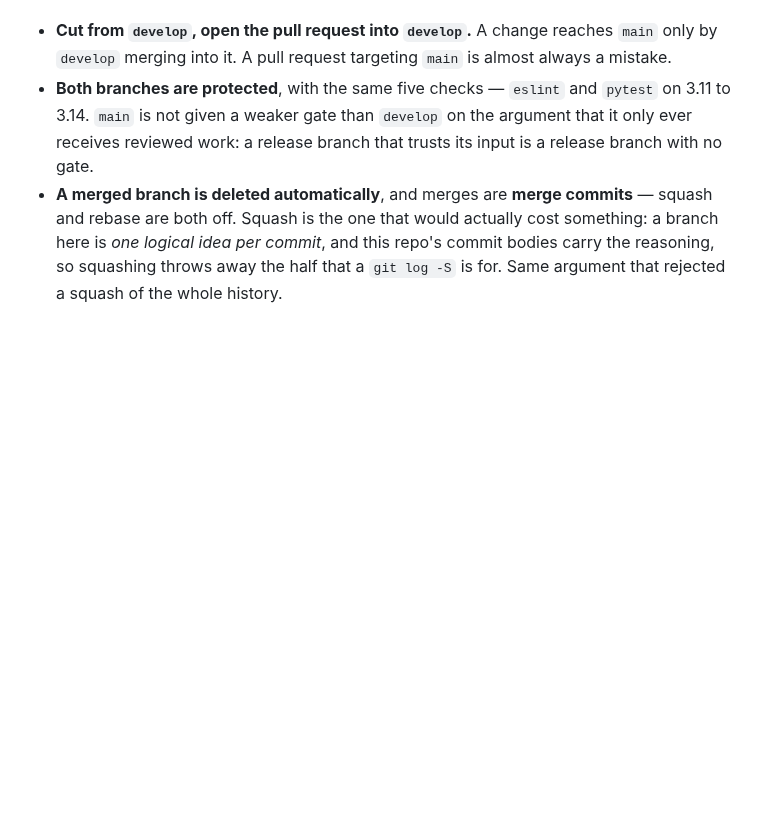
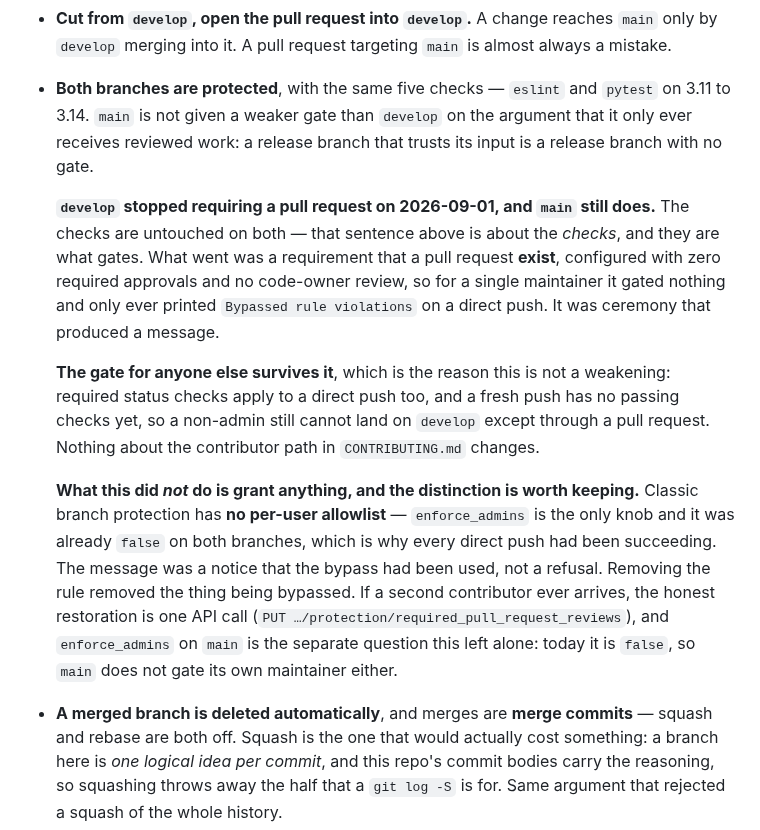
Before and after one commit to skyrowlabs/sky-boss, a Markdown page: CLAUDE.md, the part around the change. GitHub-like rendering; blank space fills up the shorter version.

Commit message:
docs: develop stops requiring a pull request, and says why
The `Bypassed rule violations` line on every direct push to develop was
not a refusal — classic branch protection has no per-user allowlist,
`enforce_admins` was already false on both branches, and every direct
push had been succeeding. The message was a notice that the bypass had
been used.

So nothing was granted. What was removed is the rule being bypassed: a
requirement that a pull request exist, configured with zero required
approvals and no code-owner review. For a single maintainer that gated
nothing and only ever printed a message.

The five checks are untouched on both branches, and they are what gates.
Required status checks apply to a direct push, and a fresh push has no
passing checks yet, so a non-admin still cannot land on develop except
through a pull request. The contributor path is unchanged.

Removed with the DELETE sub-resource rather than a PUT of the whole
protection object — a rewrite has to know every field, a delete of one
does not, and this is the same trap `block()` fell into. Verified by
diffing the protection before and after: four
`required_pull_request_reviews.*` keys gone, nothing added, nothing else
changed, main untouched.

Left alone deliberately: `enforce_admins` is false on `main` too, so the
release branch does not gate its own maintainer either. That is a
different question and this did not answer it.

Co-Authored-By: Claude Opus 5 (1M context) <noreply@anthropic.com>
Claude-Session: https://claude.ai/code/session_018gSjfT3LNaHP7HUQTeBw7L

```diff
--- a/CLAUDE.md
+++ b/CLAUDE.md
@@ -694,6 +694,26 @@ does: an audience that is not the author.
 - **Both branches are protected**, with the same five checks — `eslint` and `pytest` on 3.11 to
   3.14. `main` is not given a weaker gate than `develop` on the argument that it only ever receives
   reviewed work: a release branch that trusts its input is a release branch with no gate.
+
+  **`develop` stopped requiring a pull request on 2026-09-01, and `main` still does.** The checks
+  are untouched on both — that sentence above is about the *checks*, and they are what gates. What
+  went was a requirement that a pull request **exist**, configured with zero required approvals and
+  no code-owner review, so for a single maintainer it gated nothing and only ever printed
+  `Bypassed rule violations` on a direct push. It was ceremony that produced a message.
+
+  **The gate for anyone else survives it**, which is the reason this is not a weakening: required
+  status checks apply to a direct push too, and a fresh push has no passing checks yet, so a
+  non-admin still cannot land on `develop` except through a pull request. Nothing about the
+  contributor path in `CONTRIBUTING.md` changes.
+
+  **What this did *not* do is grant anything, and the distinction is worth keeping.** Classic branch
+  protection has **no per-user allowlist** — `enforce_admins` is the only knob and it was already
+  `false` on both branches, which is why every direct push had been succeeding. The message was a
+  notice that the bypass had been used, not a refusal. Removing the rule removed the thing being
+  bypassed. If a second contributor ever arrives, the honest restoration is one API call
+  (`PUT …/protection/required_pull_request_reviews`), and `enforce_admins` on `main` is the
+  separate question this left alone: today it is `false`, so `main` does not gate its own
+  maintainer either.
 - **A merged branch is deleted automatically**, and merges are **merge commits** — squash and
   rebase are both off. Squash is the one that would actually cost something: a branch here is *one
   logical idea per commit*, and this repo's commit bodies carry the reasoning, so squashing throws
```
